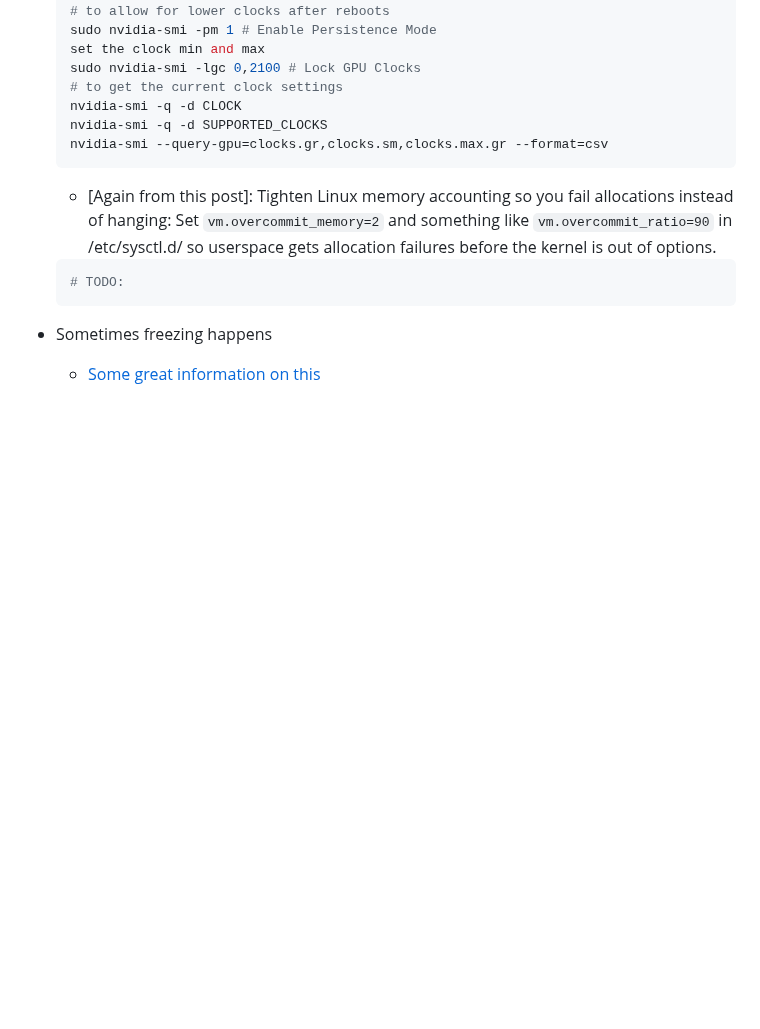
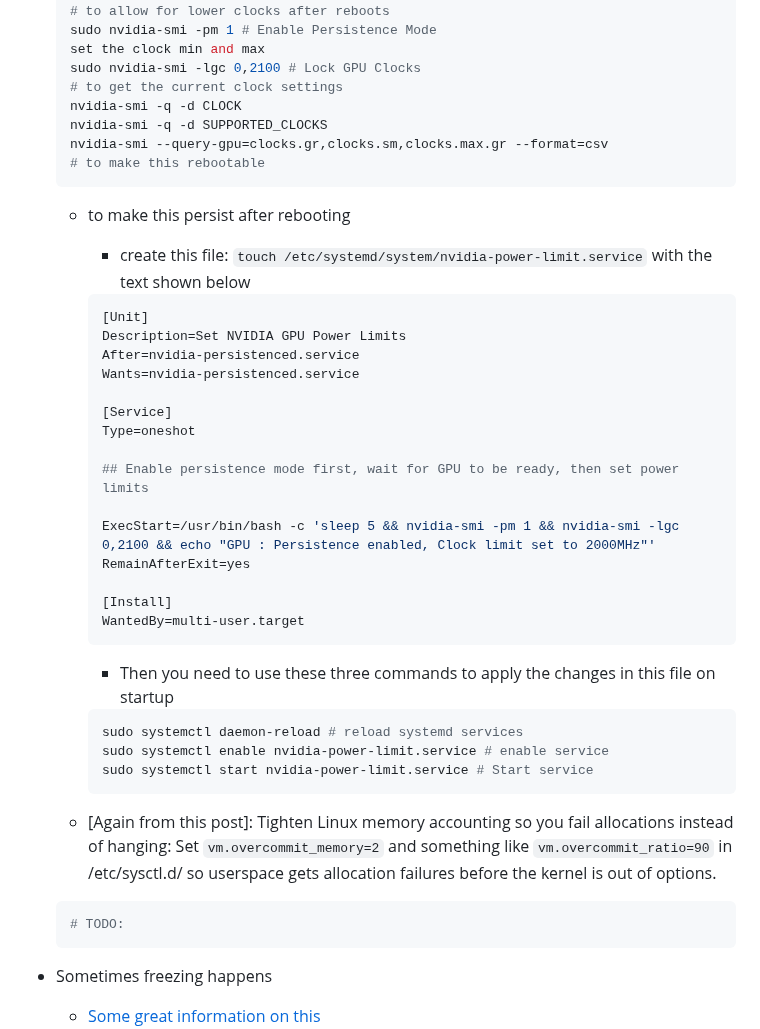
Before and after one commit to ldsands/UsefulCodeSnippets, a Markdown page: OtherSoftware/Linux/DGXOS.md, the part around the change. Drawn GitHub-style; blank space fills up the shorter version.

Commit message:
add NVIDIA GPU power limit service instructions to DGXOS.md; create Windows Terminal Settings Stuff file with color schemes

````diff
--- a/OtherSoftware/Linux/DGXOS.md
+++ b/OtherSoftware/Linux/DGXOS.md
@@ -119,7 +119,37 @@ def rclone_bisync_all_pcloud [] {
     nvidia-smi -q -d CLOCK
     nvidia-smi -q -d SUPPORTED_CLOCKS
     nvidia-smi --query-gpu=clocks.gr,clocks.sm,clocks.max.gr --format=csv
+    # to make this rebootable
     ```
+
+    - to make this persist after rebooting
+        - create this file: `touch /etc/systemd/system/nvidia-power-limit.service` with the text shown below
+
+        ```sh
+        [Unit]
+        Description=Set NVIDIA GPU Power Limits
+        After=nvidia-persistenced.service
+        Wants=nvidia-persistenced.service
+
+        [Service]
+        Type=oneshot
+
+        ## Enable persistence mode first, wait for GPU to be ready, then set power limits
+
+        ExecStart=/usr/bin/bash -c 'sleep 5 && nvidia-smi -pm 1 && nvidia-smi -lgc 0,2100 && echo "GPU : Persistence enabled, Clock limit set to 2000MHz"'
+        RemainAfterExit=yes
+
+        [Install]
+        WantedBy=multi-user.target
+        ```
+
+        - Then you need to use these three commands to apply the changes in this file on startup
+
+        ```sh
+        sudo systemctl daemon-reload # reload systemd services
+        sudo systemctl enable nvidia-power-limit.service # enable service
+        sudo systemctl start nvidia-power-limit.service # Start service
+        ```
 
     - [Again from this post]: Tighten Linux memory accounting so you fail allocations instead of hanging: Set `vm.overcommit_memory=2` and something like `vm.overcommit_ratio=90` in /etc/sysctl.d/ so userspace gets allocation failures before the kernel is out of options.
 
````
Also changed, not shown: 3 other files.
